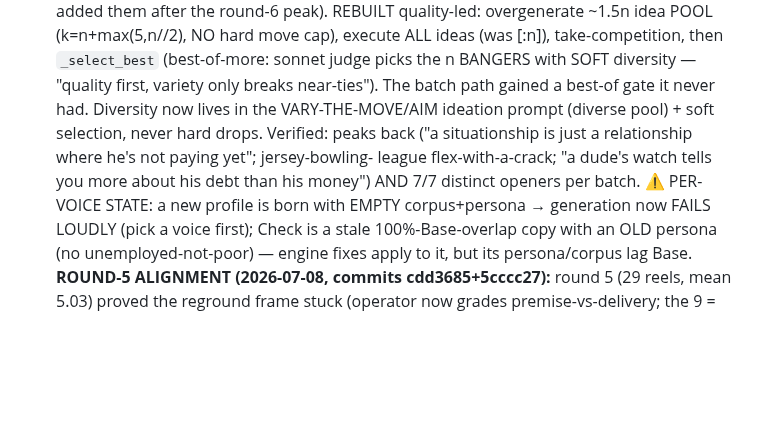
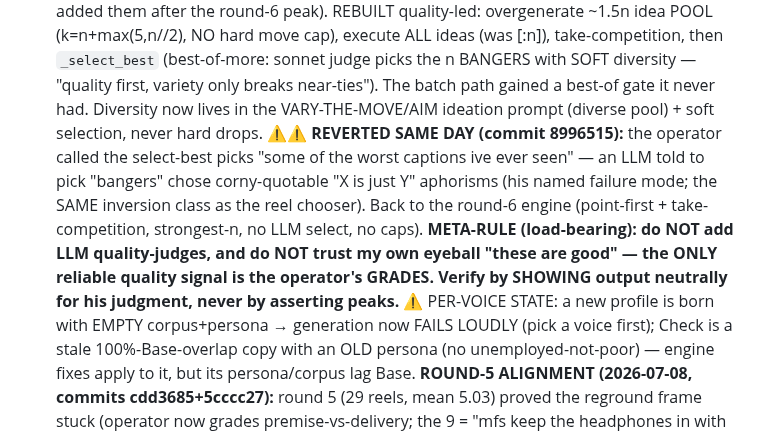
Before and after one commit to dfine123/Trial_Studio, a Markdown page: CLAUDE.md, the part around the change. Drawn GitHub-style; blank space fills up the shorter version.

Commit message:
CLAUDE.md + memory: select-best reverted; META-RULE - stop judging quality myself, grades are the only signal

```diff
--- a/CLAUDE.md
+++ b/CLAUDE.md
@@ -123,10 +123,15 @@ secrets); service `Trial_Studio` in project `dynamic-emotion`, app URL
   move cap), execute ALL ideas (was [:n]), take-competition, then `_select_best` (best-of-more:
   sonnet judge picks the n BANGERS with SOFT diversity — "quality first, variety only breaks
   near-ties"). The batch path gained a best-of gate it never had. Diversity now lives in the
-  VARY-THE-MOVE/AIM ideation prompt (diverse pool) + soft selection, never hard drops. Verified:
-  peaks back ("a situationship is just a relationship where he's not paying yet"; jersey-bowling-
-  league flex-with-a-crack; "a dude's watch tells you more about his debt than his money") AND 7/7
-  distinct openers per batch. ⚠️ PER-VOICE STATE: a new profile is born with EMPTY corpus+persona →
+  VARY-THE-MOVE/AIM ideation prompt (diverse pool) + soft selection, never hard drops.
+  ⚠️⚠️ **REVERTED SAME DAY (commit 8996515):** the operator called the select-best picks "some of the
+  worst captions ive ever seen" — an LLM told to pick "bangers" chose corny-quotable "X is just Y"
+  aphorisms (his named failure mode; the SAME inversion class as the reel chooser). Back to the
+  round-6 engine (point-first + take-competition, strongest-n, no LLM select, no caps). **META-RULE
+  (load-bearing): do NOT add LLM quality-judges, and do NOT trust my own eyeball "these are good" —
+  the ONLY reliable quality signal is the operator's GRADES. Verify by SHOWING output neutrally for
+  his judgment, never by asserting peaks.**
+  ⚠️ PER-VOICE STATE: a new profile is born with EMPTY corpus+persona →
   generation now FAILS LOUDLY (pick a voice first); Check is a stale 100%-Base-overlap copy with an
   OLD persona (no unemployed-not-poor) — engine fixes apply to it, but its persona/corpus lag Base.
   **ROUND-5 ALIGNMENT (2026-07-08, commits cdd3685+5cccc27):** round 5 (29 reels, mean 5.03) proved
```
